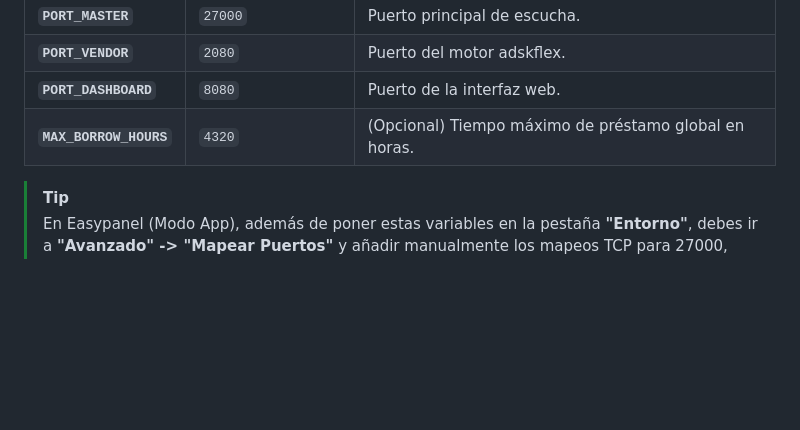
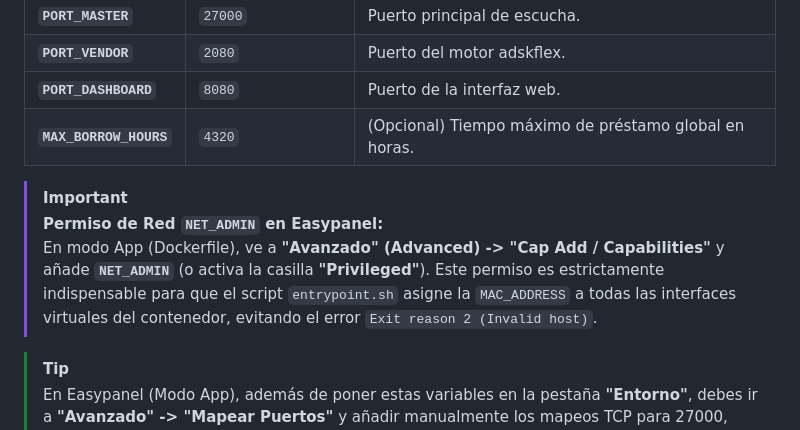
Before and after one commit to darkleono/wine-ad-manager, a Markdown page: GUIA_ADMINISTRACION.md, the part around the change. Drawn GitHub-style; blank space fills up the shorter version.

```diff
--- a/GUIA_ADMINISTRACION.md
+++ b/GUIA_ADMINISTRACION.md
@@ -34,6 +34,10 @@ Para mayor flexibilidad en Easypanel (Modo App o Stack), el servidor ahora utili
 | **`PORT_VENDOR`** | `2080` | Puerto del motor adskflex. |
 | **`PORT_DASHBOARD`** | `8080` | Puerto de la interfaz web. |
 | **`MAX_BORROW_HOURS`** | `4320` | (Opcional) Tiempo máximo de préstamo global en horas. |
+
+> [!IMPORTANT]
+> **Permiso de Red `NET_ADMIN` en Easypanel:**
+> En modo App (Dockerfile), ve a **"Avanzado" (Advanced) -> "Cap Add / Capabilities"** y añade **`NET_ADMIN`** (o activa la casilla **"Privileged"**). Este permiso es estrictamente indispensable para que el script `entrypoint.sh` asigne la `MAC_ADDRESS` a todas las interfaces virtuales del contenedor, evitando el error `Exit reason 2 (Invalid host)`.
 
 > [!TIP]
 > En Easypanel (Modo App), además de poner estas variables en la pestaña **"Entorno"**, debes ir a **"Avanzado" -> "Mapear Puertos"** y añadir manualmente los mapeos TCP para 27000, 2080 y 8080.
```
Also changed, not shown: README.md (+36 -0 lines).
